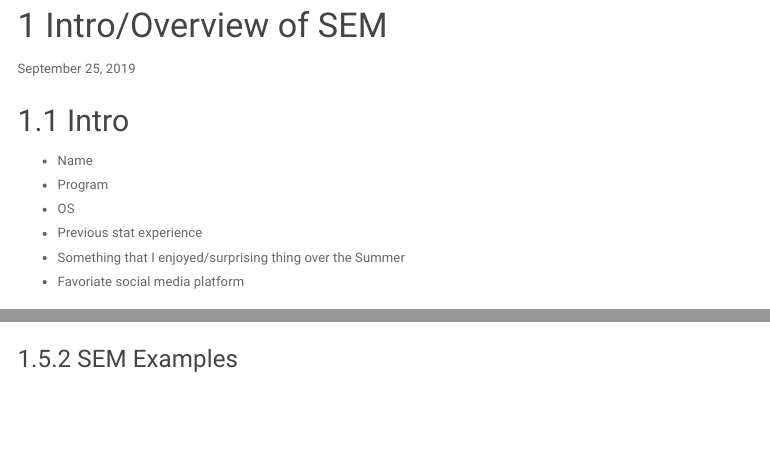
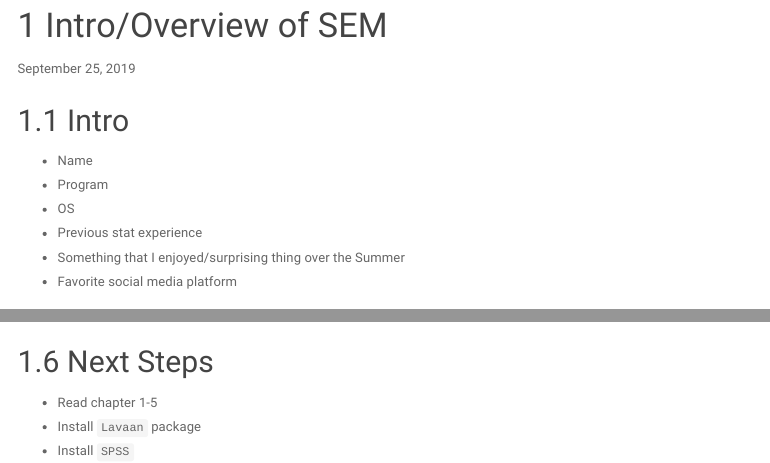
Before and after one commit to mhwangbo11/UW-LSHD, an R Markdown document (SEM_Fall2019/ClassNotes.RMD): the page in a window 1100 px wide, from 140 px down, and a second part further down, joined at a grey line. Rendered offline with R 4.5, knitr and Pandoc, with nearby package versions; menus at the side of the page are left out.

Commit message:
Update ClassNotes.RMD

```diff
--- a/SEM_Fall2019/ClassNotes.RMD
+++ b/SEM_Fall2019/ClassNotes.RMD
@@ -27,7 +27,7 @@ September 25, 2019
 * OS
 * Previous stat experience
 * Something that I enjoyed/surprising thing over the Summer
-* Favoriate social media platform
+* Favorite social media platform
 
 ## Syllabus
 * Using R for analysis/rendering, SPSS for data cleaning/wrangling
@@ -60,3 +60,8 @@ September 25, 2019
 
 ### SEM Examples
 ![](SEM_Fall2019/ClassNotesPics/Week1P2.jpg)
+
+## Next Steps
+* Read chapter 1-5
+* Install `Lavaan` package
+* Install `SPSS`
```
